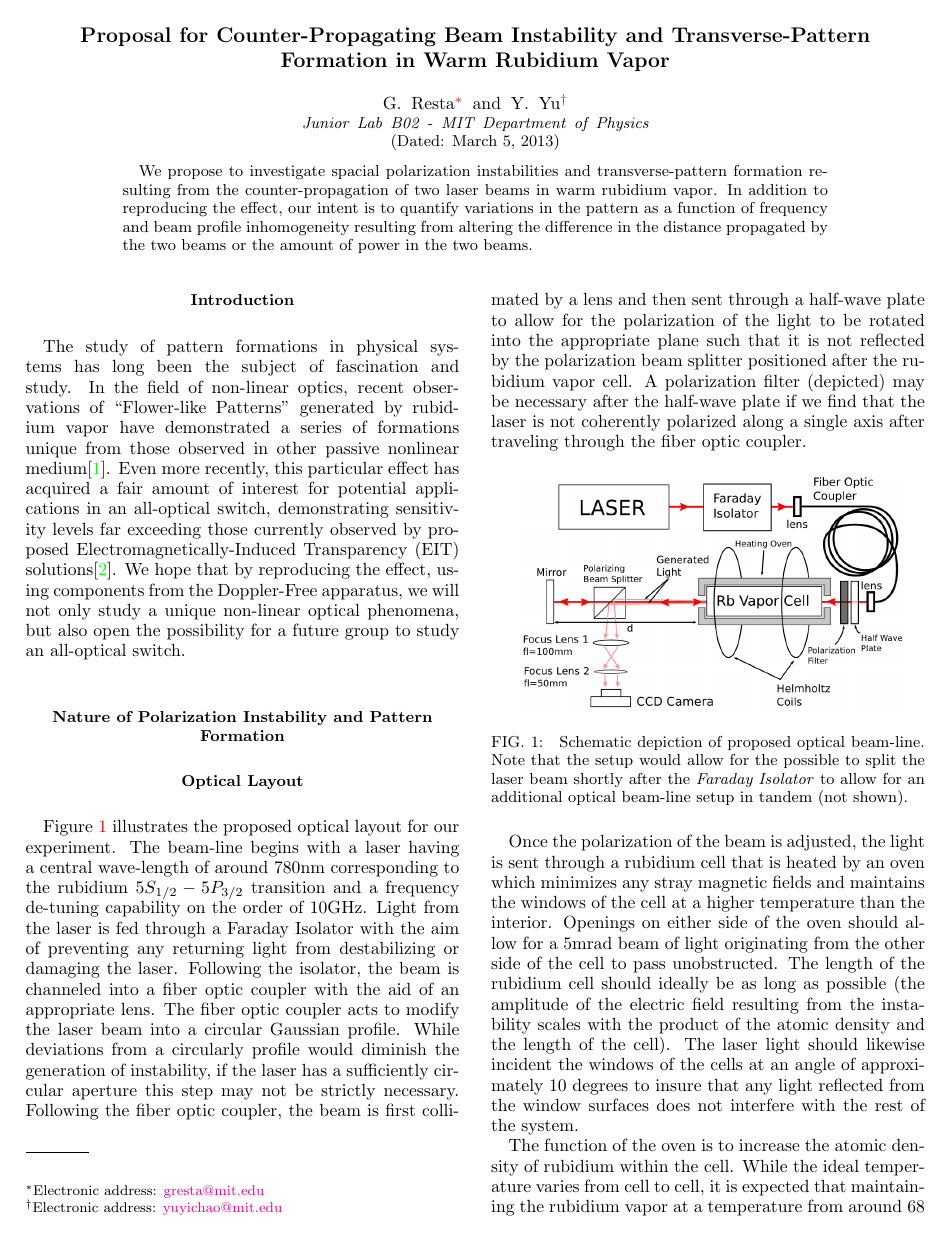
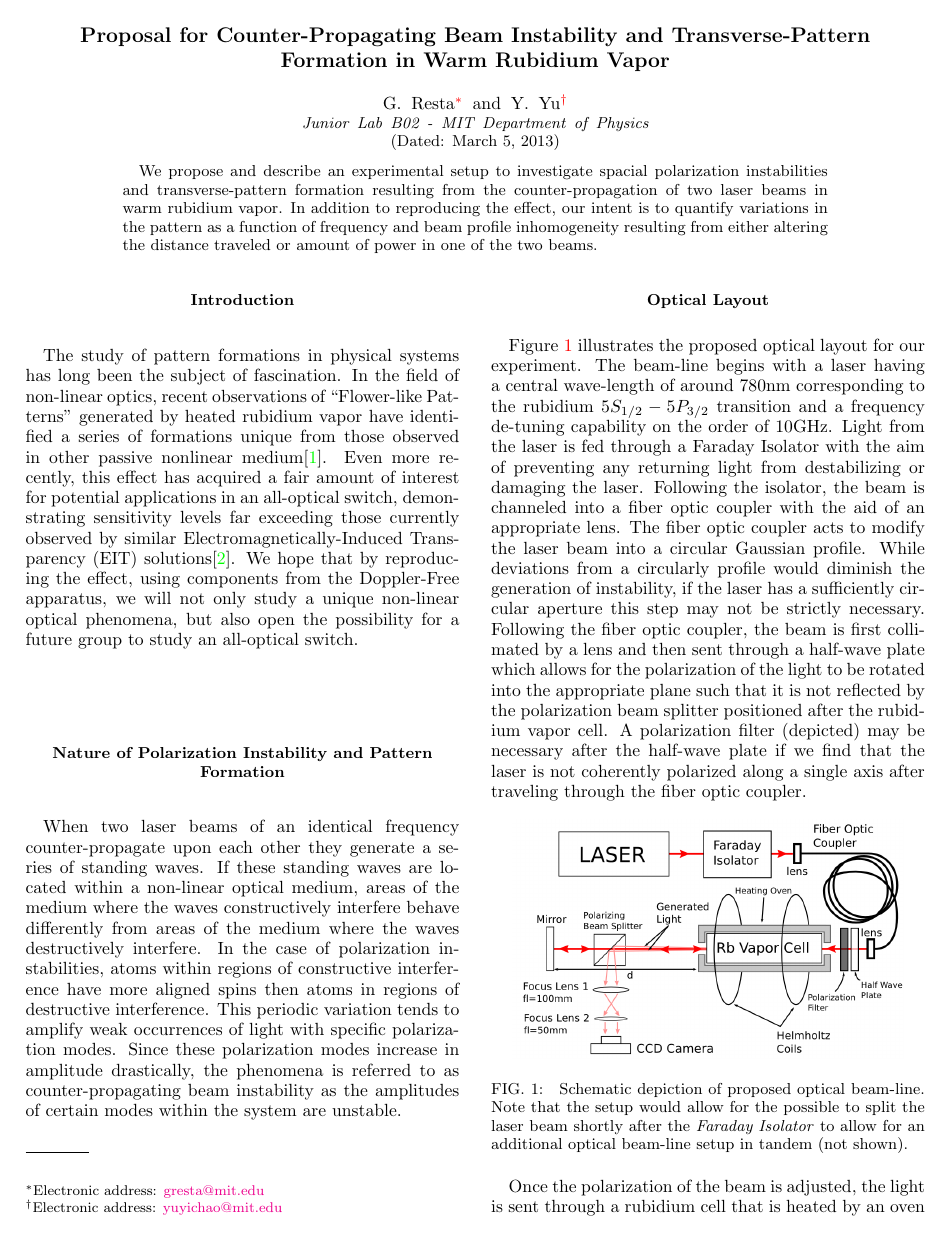
Before and after one commit to yuyichao/jlab2s13, a LaTeX paper (proposal/paper.tex): page 1 of 3. Compiled offline with pdfLaTeX.

Commit message:
[Proposal] Paper final

```diff
--- a/proposal/paper.tex
+++ b/proposal/paper.tex
@@ -18,19 +18,20 @@
 \affiliation{Junior Lab B02 - MIT Department of Physics}
 
 \begin{abstract}
-We propose to investigate spacial polarization instabilities and transverse-pattern formation resulting from the counter-propagation of two laser beams in warm rubidium vapor. In addition to reproducing the effect, our intent is to quantify variations in the pattern as a function of frequency and beam profile inhomogeneity resulting from altering the difference in the distance propagated by the two beams or the amount of power in the two beams.
+We propose and describe an experimental setup to investigate spacial polarization instabilities and transverse-pattern formation resulting from the counter-propagation of two laser beams in warm rubidium vapor. In addition to reproducing the effect, our intent is to quantify variations in the pattern as a function of frequency and beam profile inhomogeneity resulting from either altering the distance traveled or amount of power in one of the two beams.
 \end{abstract}
 
 \maketitle
 \subsection*{Introduction}
-The study of pattern formations in physical systems has long been the subject of fascination and study.
+The study of pattern formations in physical systems has long been the subject of fascination.
 %Pattern formation concerns itself with the presence of visible order throughout the evolution of a system.
-In the field of non-linear optics, recent observations of ``Flower-like Patterns'' generated by rubidium vapor have demonstrated a series of formations unique from those observed in other passive nonlinear medium\cite{grynberg93}. Even more recently, this particular effect has acquired a fair amount of interest for potential applications in an all-optical switch, demonstrating sensitivity levels far exceeding those currently observed by proposed Electromagnetically-Induced Transparency (EIT) solutions\cite{duke01}. We hope that by reproducing the effect, using components from the Doppler-Free apparatus, we will not only study a unique non-linear optical phenomena, but also open the possibility for a future group to study an all-optical switch.
+In the field of non-linear optics, recent observations of ``Flower-like Patterns'' generated by heated rubidium vapor have identified a series of formations unique from those observed in other passive nonlinear medium\cite{grynberg93}. Even more recently, this effect has acquired a fair amount of interest for potential applications in an all-optical switch, demonstrating sensitivity levels far exceeding those currently observed by similar Electromagnetically-Induced Transparency (EIT) solutions\cite{duke01}. We hope that by reproducing the effect, using components from the Doppler-Free apparatus, we will not only study a unique non-linear optical phenomena, but also open the possibility for a future group to study an all-optical switch.
 
 \subsection*{Nature of Polarization Instability and Pattern Formation}
+When two laser beams of an identical frequency counter-propagate upon each other they generate a series of standing waves. If these standing waves are located within a non-linear optical medium, areas of the medium where the waves constructively interfere behave differently from areas of the medium where the waves destructively interfere. In the case of polarization instabilities, atoms within regions of constructive interference have more aligned spins then atoms in regions of destructive interference. This periodic variation tends to amplify weak occurrences of light with specific polarization modes. Since these polarization modes increase in amplitude drastically, the phenomena is referred to as counter-propagating beam instability as the amplitudes of certain modes within the system are unstable.
 
 \subsection*{Optical Layout}
-Figure~\ref{fig:layout} illustrates the proposed optical layout for our experiment. The beam-line begins with a laser having a central wave-length of around 780nm corresponding to the rubidium $5S_{1/2}-5P_{3/2}$ transition and a frequency de-tuning capability on the order of 10GHz. Light from the laser is fed through a Faraday Isolator with the aim of preventing any returning light from destabilizing or damaging the laser. Following the isolator, the beam is channeled into a fiber optic coupler with the aid of an appropriate lens. The fiber optic coupler acts to modify the laser beam into a circular Gaussian profile. While deviations from a circularly profile would diminish the generation of instability, if the laser has a sufficiently circular aperture this step may not be strictly necessary. Following the fiber optic coupler, the beam is first collimated by a lens and then sent through a half-wave plate to allow for the polarization of the light to be rotated into the appropriate plane such that it is not reflected by the polarization beam splitter positioned after the rubidium vapor cell. A polarization filter (depicted) may be necessary after the half-wave plate if we find that the laser is not coherently polarized along a single axis after traveling through the fiber optic coupler.
+Figure~\ref{fig:layout} illustrates the proposed optical layout for our experiment. The beam-line begins with a laser having a central wave-length of around 780nm corresponding to the rubidium $5S_{1/2}-5P_{3/2}$ transition and a frequency de-tuning capability on the order of 10GHz. Light from the laser is fed through a Faraday Isolator with the aim of preventing any returning light from destabilizing or damaging the laser. Following the isolator, the beam is channeled into a fiber optic coupler with the aid of an appropriate lens. The fiber optic coupler acts to modify the laser beam into a circular Gaussian profile. While deviations from a circularly profile would diminish the generation of instability, if the laser has a sufficiently circular aperture this step may not be strictly necessary. Following the fiber optic coupler, the beam is first collimated by a lens and then sent through a half-wave plate which allows for the polarization of the light to be rotated into the appropriate plane such that it is not reflected by the polarization beam splitter positioned after the rubidium vapor cell. A polarization filter (depicted) may be necessary after the half-wave plate if we find that the laser is not coherently polarized along a single axis after traveling through the fiber optic coupler.
 
 \begin{figure}[h!]
 \includegraphics[width=0.9\linewidth]{drawing.png}
```
Also changed, not shown: proposal/paper.pdf (added), proposal/paper.tex (6 more changed lines).
